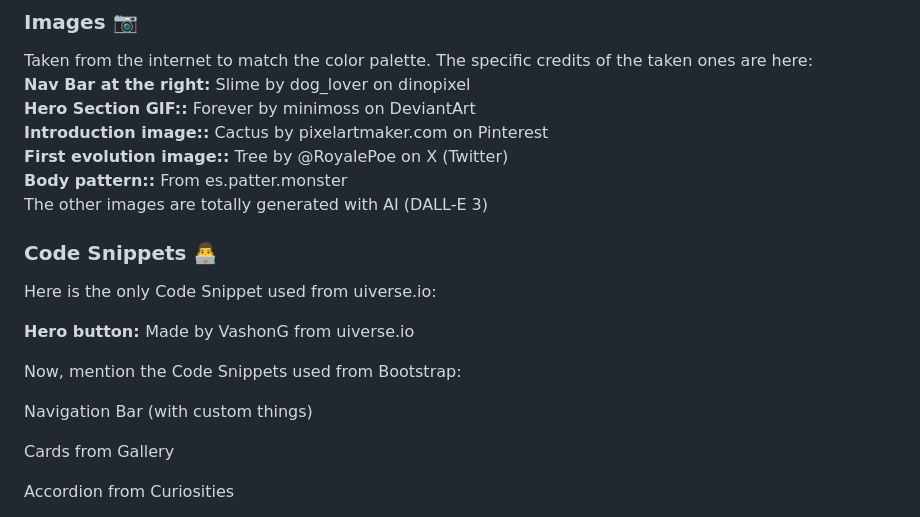
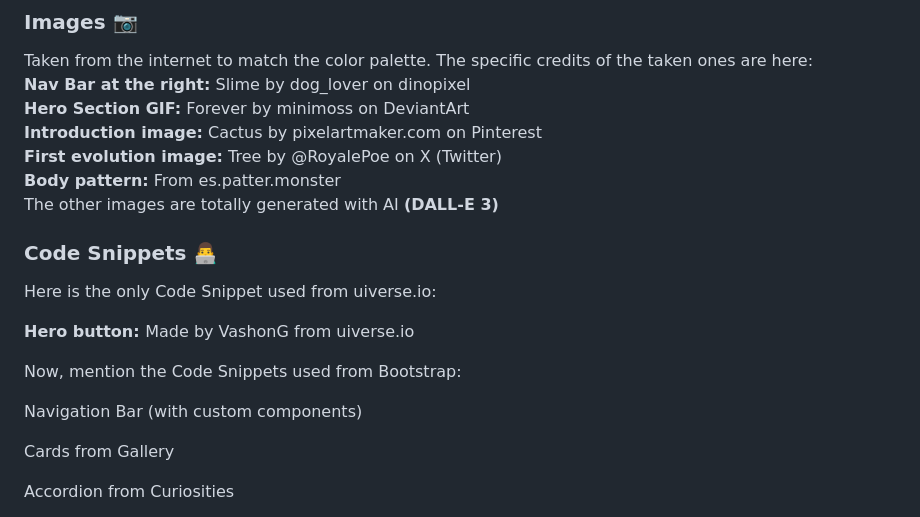
Before and after one commit to DavidSoleraRomero/pixel_art, a Markdown page: README.md, the part around the change. GitHub-like rendering.

```diff
--- a/README.md
+++ b/README.md
@@ -47,11 +47,11 @@ This page have used 2 fonts for text (both from 1001fonts):
 
 Taken from the internet to match the color palette. The specific credits of the taken ones are here: <br>
 <b>Nav Bar at the right:</b> Slime by dog_lover on dinopixel<br>
-<b>Hero Section GIF::</b> Forever by minimoss on DeviantArt<br>
-<b>Introduction image::</b> Cactus by pixelartmaker.com on Pinterest<br>
-<b>First evolution image::</b> Tree by @RoyalePoe on X (Twitter)<br>
-<b>Body pattern::</b> From es.patter.monster<br>
-The other images are totally generated with AI (DALL-E 3)
+<b>Hero Section GIF:</b> Forever by minimoss on DeviantArt<br>
+<b>Introduction image:</b> Cactus by pixelartmaker.com on Pinterest<br>
+<b>First evolution image:</b> Tree by @RoyalePoe on X (Twitter)<br>
+<b>Body pattern:</b> From es.patter.monster<br>
+The other images are totally generated with AI <b>(DALL-E 3)</b>
 
 <!-- ### Videos 🎞️
 
@@ -63,7 +63,7 @@ Here is the only Code Snippet used from uiverse.io:<br>
 <p><b>Hero button: </b>Made by VashonG from uiverse.io</p>
 
 Now, mention the Code Snippets used from Bootstrap:
-<p>Navigation Bar (with custom things)</p>
+<p>Navigation Bar (with custom components)</p>
 <p>Cards from Gallery</p>
 <p>Accordion from Curiosities</p>
 <p>Modal from Terms and Conditions on Contact</p>
```
